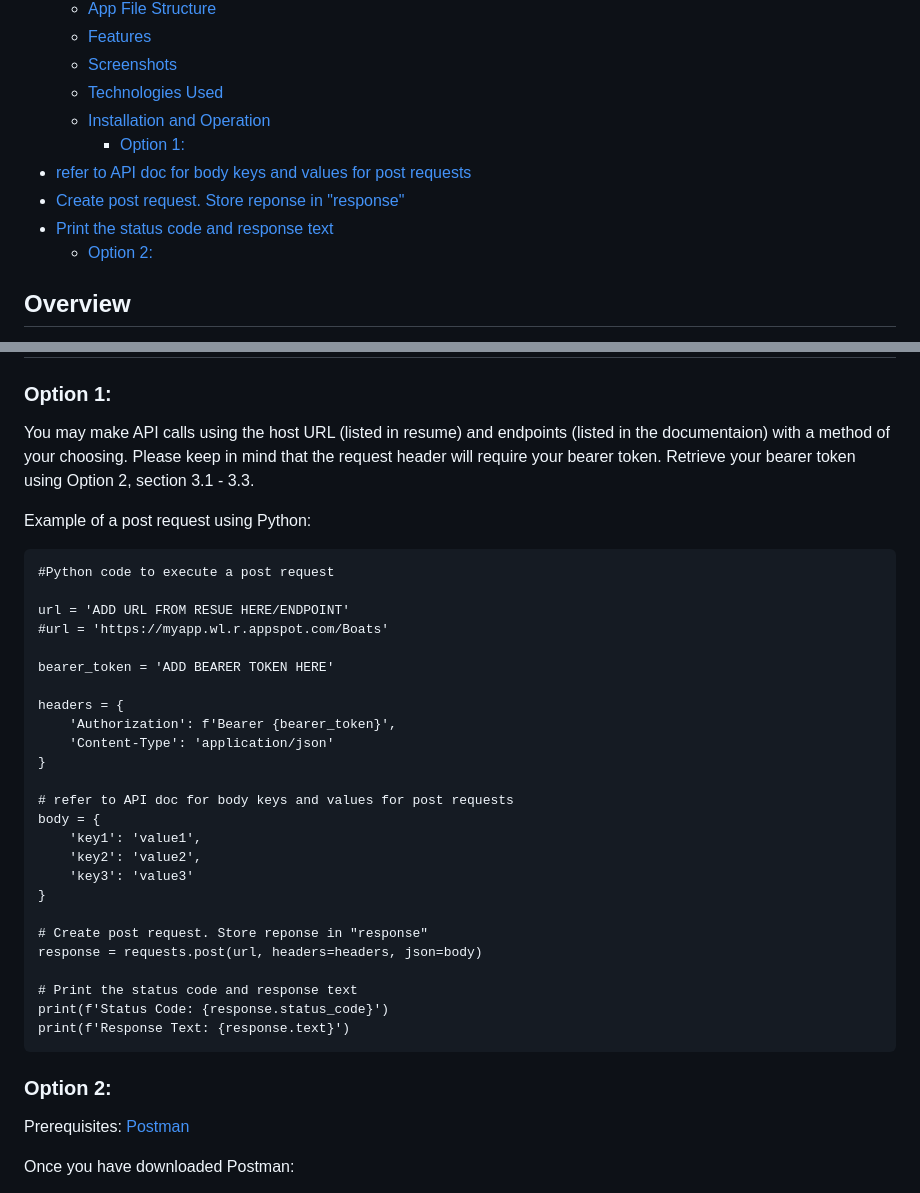
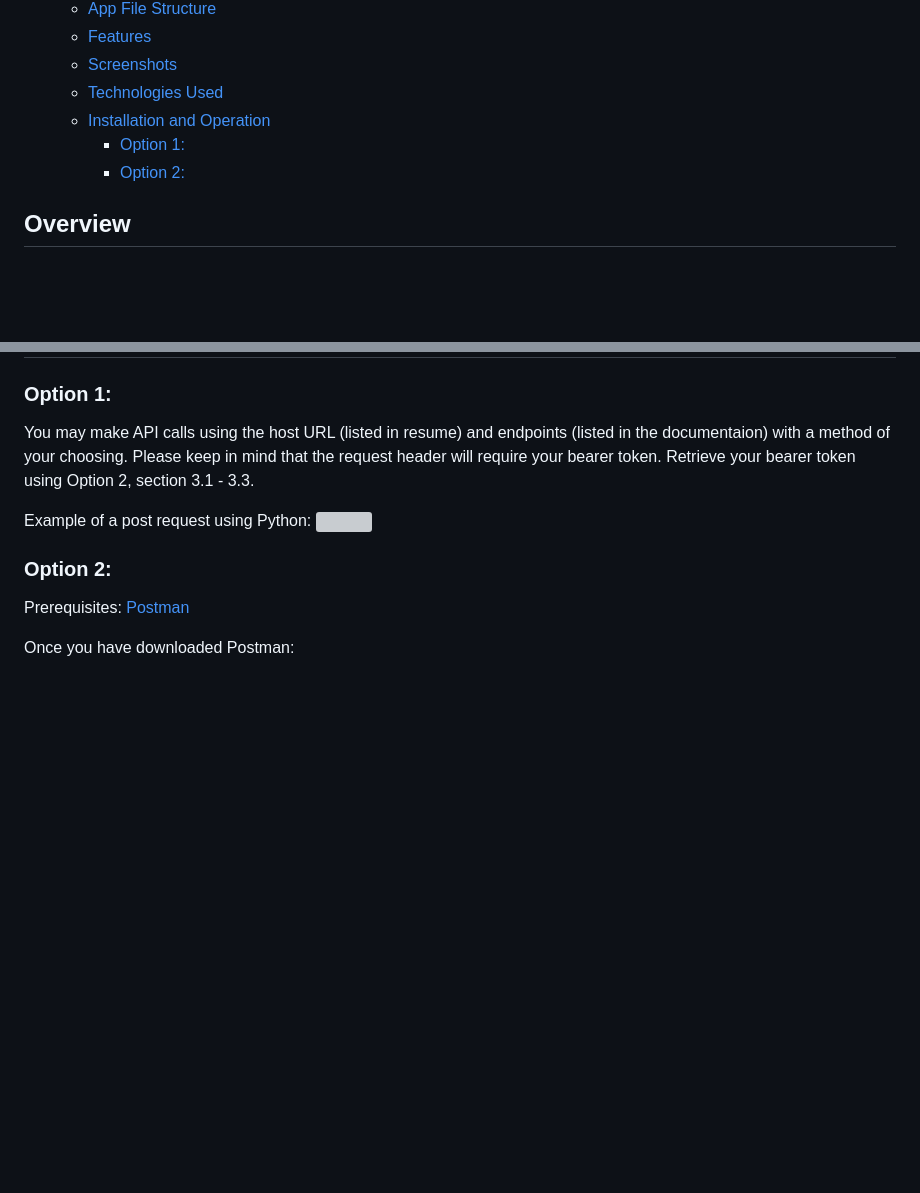
Before and after one commit to voyagerfan/Boat-and-Load-Tracker, a Markdown page: README.md, 2 parts joined by grey strips. Drawn GitHub-style; blank space fills up the shorter version; grey boxes are pictures that could not be loaded.

Commit message:
addition correction to TOC and resizing of images. Removed embedded code

```diff
--- a/README.md
+++ b/README.md
@@ -12,12 +12,7 @@ Welcome to the Boat and Load Tracker API
   - [Technologies Used](#technologies-used)
   - [Installation and Operation](#installation-and-operation)
     - [Option 1:](#option-1)
-- [refer to API doc for body keys and values for post requests](#refer-to-api-doc-for-body-keys-and-values-for-post-requests)
-- [Create post request. Store reponse in "response"](#create-post-request-store-reponse-in-response)
-- [Print the status code and response text](#print-the-status-code-and-response-text)
     - [Option 2:](#option-2)
-
-
 ## Overview
 
 The Boat and Load Tracker is a supply chain API that allows a user to perform various interdependent Create, Read, Update and Delete (CRUD) operations on entities such as Owners, Boats and Loads. Secure access is to the API is implemeted with Auth0. API documentation is included which details endpoint calls and responses.
@@ -79,44 +74,8 @@ Callback screen with JWT infomation
 You may make API calls using the host URL (listed in resume) and endpoints (listed in the documentaion) with a method of your choosing. Please keep in mind that the request header will require your bearer token. Retrieve your bearer token using Option 2, section 3.1 - 3.3.
 
 Example of a post request using Python:
+![](./screenshots/generic_code.png)
 
-<!DOCTYPE html>
-<html lang="en">
-<head>
-    <meta charset="UTF-8">
-</head>
-<body>
-
-
-<pre style="font-size:7pt;">
-#Python code to execute a post request
-
-url = 'ADD URL FROM RESUE HERE/ENDPOINT'
-#url = 'https://myapp.wl.r.appspot.com/Boats'
-
-bearer_token = 'ADD BEARER TOKEN HERE'
-
-headers = {
-    'Authorization': f'Bearer {bearer_token}',
-    'Content-Type': 'application/json'
-}
-
-# refer to API doc for body keys and values for post requests
-body = {
-    'key1': 'value1',
-    'key2': 'value2',
-    'key3': 'value3'
-}
-
-# Create post request. Store reponse in "response"
-response = requests.post(url, headers=headers, json=body)
-
-# Print the status code and response text
-print(f'Status Code: {response.status_code}')
-print(f'Response Text: {response.text}')
-</pre>
-</body>
-</html>
 
 ### Option 2:
 Prerequisites: <a href="https://www.postman.com/downloads" target="_blank">Postman</a>
```
